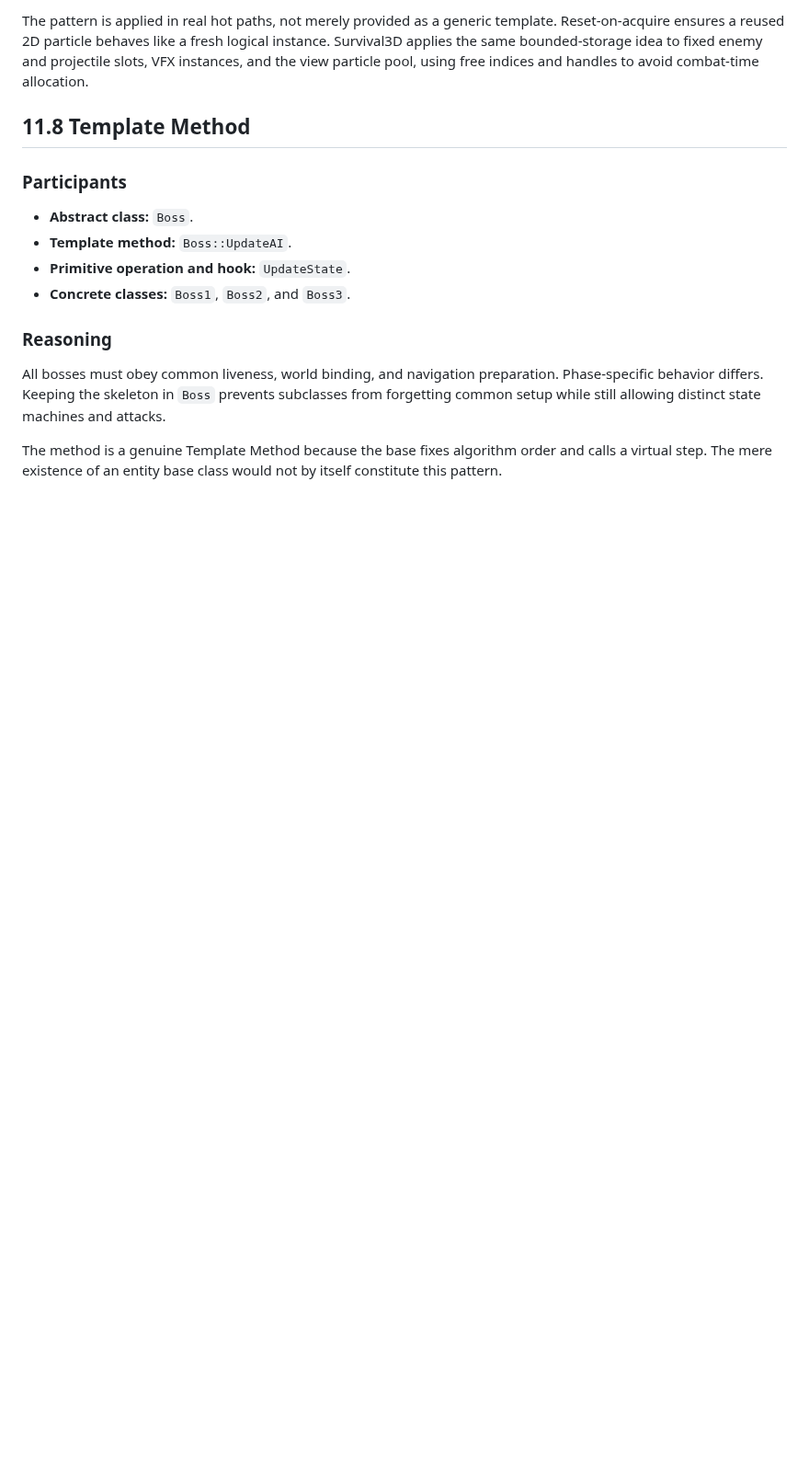
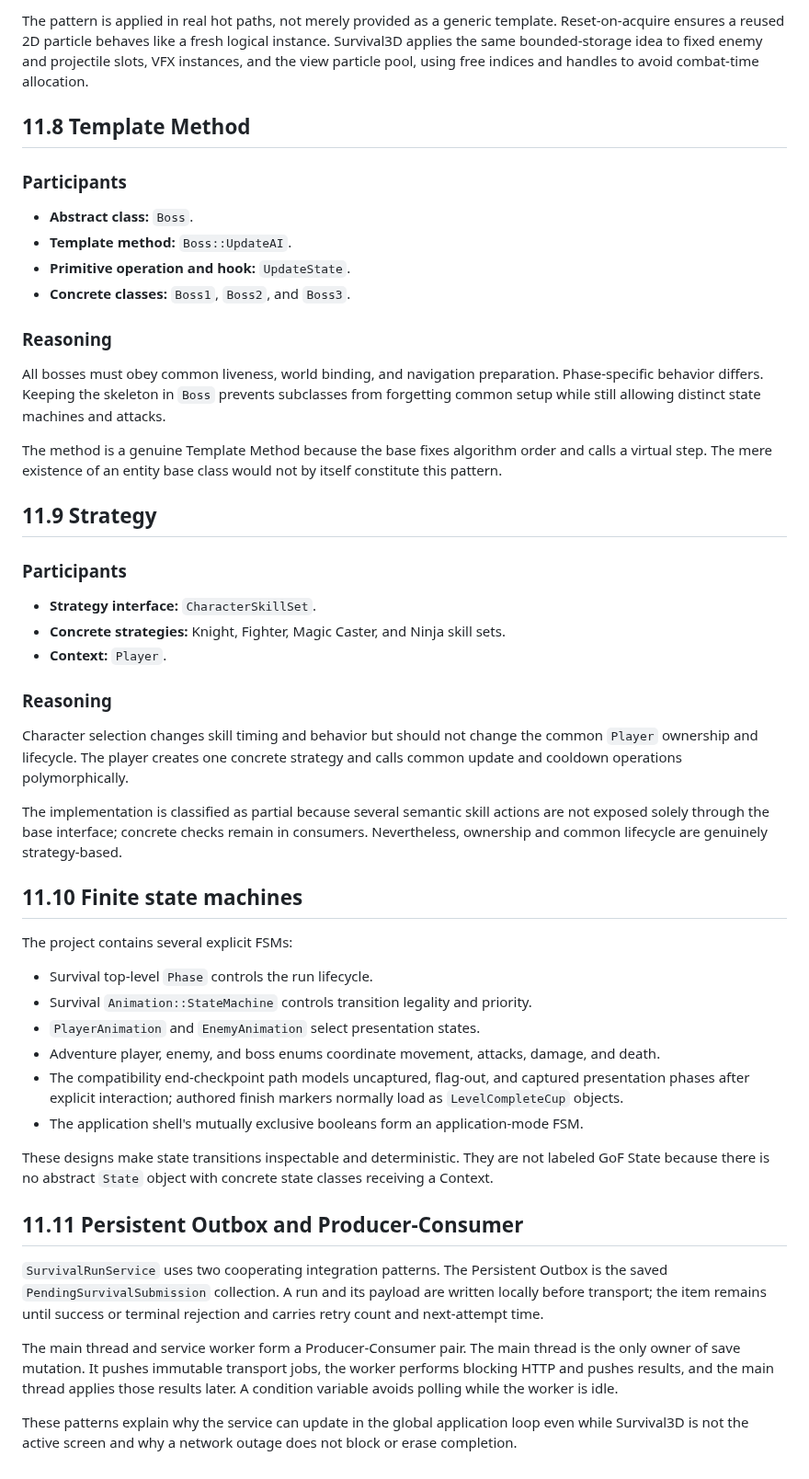
Before and after one commit to kietanhnguyen2007/CS202-FinalProject, a Markdown page: AppleKnightAdventure_Design_Report.md, the part around the change. Shown at 92% size. GitHub-like rendering; blank space fills up the shorter version.

Commit message:
docs(report): add part 46/60 - 11.9 Strategy

```diff
--- a/AppleKnightAdventure_Design_Report.md
+++ b/AppleKnightAdventure_Design_Report.md
@@ -1305,3 +1305,38 @@ The pattern is applied in real hot paths, not merely provided as a generic templ
 All bosses must obey common liveness, world binding, and navigation preparation. Phase-specific behavior differs. Keeping the skeleton in `Boss` prevents subclasses from forgetting common setup while still allowing distinct state machines and attacks.
 
 The method is a genuine Template Method because the base fixes algorithm order and calls a virtual step. The mere existence of an entity base class would not by itself constitute this pattern.
+
+## 11.9 Strategy
+
+### Participants
+
+- **Strategy interface:** `CharacterSkillSet`.
+- **Concrete strategies:** Knight, Fighter, Magic Caster, and Ninja skill sets.
+- **Context:** `Player`.
+
+### Reasoning
+
+Character selection changes skill timing and behavior but should not change the common `Player` ownership and lifecycle. The player creates one concrete strategy and calls common update and cooldown operations polymorphically.
+
+The implementation is classified as partial because several semantic skill actions are not exposed solely through the base interface; concrete checks remain in consumers. Nevertheless, ownership and common lifecycle are genuinely strategy-based.
+
+## 11.10 Finite state machines
+
+The project contains several explicit FSMs:
+
+- Survival top-level `Phase` controls the run lifecycle.
+- Survival `Animation::StateMachine` controls transition legality and priority.
+- `PlayerAnimation` and `EnemyAnimation` select presentation states.
+- Adventure player, enemy, and boss enums coordinate movement, attacks, damage, and death.
+- The compatibility end-checkpoint path models uncaptured, flag-out, and captured presentation phases after explicit interaction; authored finish markers normally load as `LevelCompleteCup` objects.
+- The application shell's mutually exclusive booleans form an application-mode FSM.
+
+These designs make state transitions inspectable and deterministic. They are not labeled GoF State because there is no abstract `State` object with concrete state classes receiving a Context.
+
+## 11.11 Persistent Outbox and Producer-Consumer
+
+`SurvivalRunService` uses two cooperating integration patterns. The Persistent Outbox is the saved `PendingSurvivalSubmission` collection. A run and its payload are written locally before transport; the item remains until success or terminal rejection and carries retry count and next-attempt time.
+
+The main thread and service worker form a Producer-Consumer pair. The main thread is the only owner of save mutation. It pushes immutable transport jobs, the worker performs blocking HTTP and pushes results, and the main thread applies those results later. A condition variable avoids polling while the worker is idle.
+
+These patterns explain why the service can update in the global application loop even while Survival3D is not the active screen and why a network outage does not block or erase completion.
```
